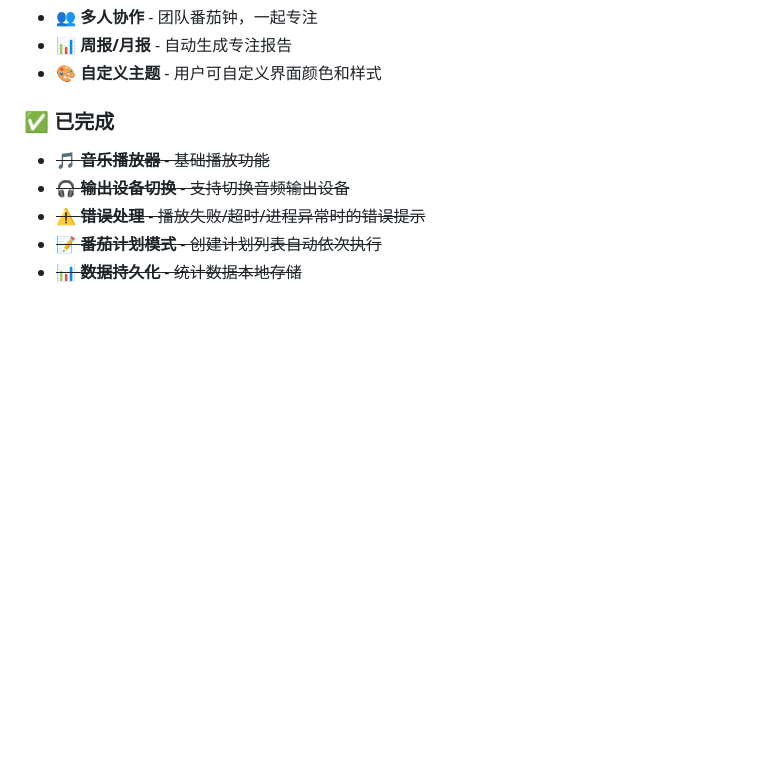
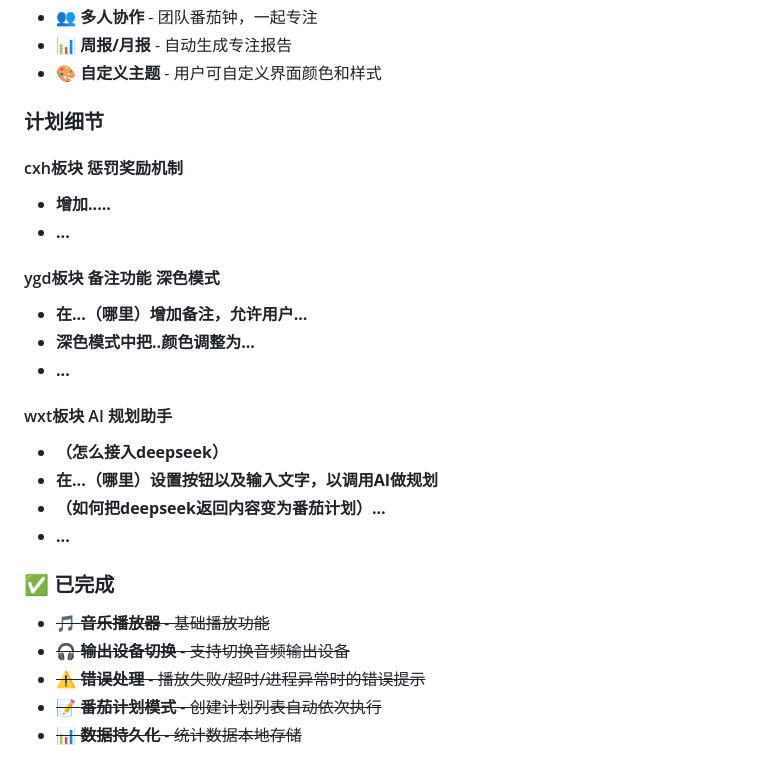
Before and after one commit to liaowenqi123/electron_pomodoro, a Markdown page: README.md, the part around the change. Rendered like a GitHub page; blank space fills up the shorter version.

Commit message:
docs: 添加计划细节板块

```diff
--- a/README.md
+++ b/README.md
@@ -34,6 +34,24 @@
 - 👥 **多人协作** - 团队番茄钟，一起专注
 - 📊 **周报/月报** - 自动生成专注报告
 - 🎨 **自定义主题** - 用户可自定义界面颜色和样式
+
+### 计划细节
+
+#### cxh板块 惩罚奖励机制
+- **增加.....**
+- **...**
+
+#### ygd板块 备注功能 深色模式
+- **在...（哪里）增加备注，允许用户...**
+- **深色模式中把..颜色调整为...**
+- **...**
+
+#### wxt板块 AI 规划助手
+- **（怎么接入deepseek）**
+- **在...（哪里）设置按钮以及输入文字，以调用AI做规划**
+- **（如何把deepseek返回内容变为番茄计划）...**
+- **...**
+
 
 ### ✅ 已完成
 
```
